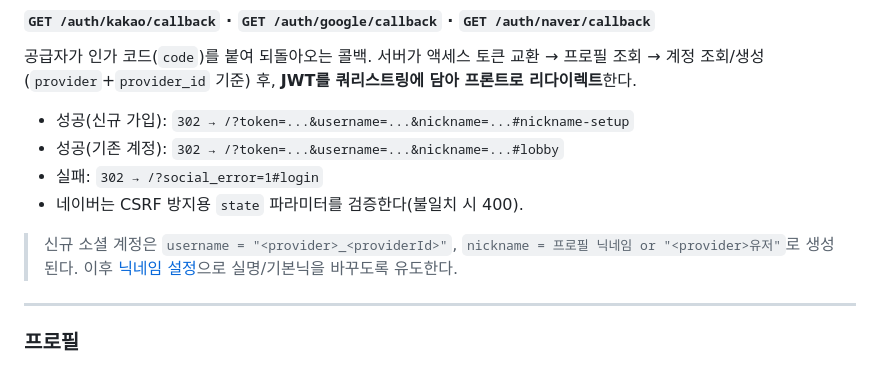
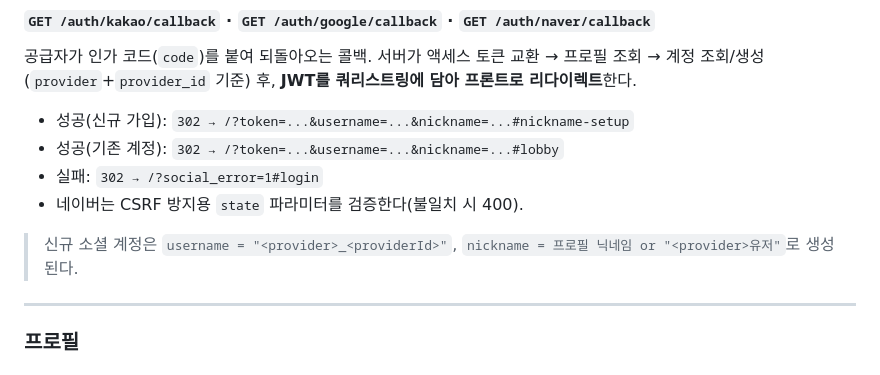
Before and after one commit to madcamp-official/26s-w1-c1-02, a Markdown page: docs/API.md, the part around the change. GitHub-like rendering.

Commit message:
Update API documentation for new social account creation
Clarified the creation process for new social accounts, specifying the format for username and nickname.

```diff
--- a/docs/API.md
+++ b/docs/API.md
@@ -114,7 +114,7 @@
 - 실패: `302 → /?social_error=1#login`
 - 네이버는 CSRF 방지용 `state` 파라미터를 검증한다(불일치 시 400).
 
-> 신규 소셜 계정은 `username = "<provider>_<providerId>"`, `nickname = 프로필 닉네임 or "<provider>유저"`로 생성된다. 이후 [닉네임 설정](#프로필)으로 실명/기본닉을 바꾸도록 유도한다.
+> 신규 소셜 계정은 `username = "<provider>_<providerId>"`, `nickname = 프로필 닉네임 or "<provider>유저"`로 생성된다.
 
 ---
 
```
